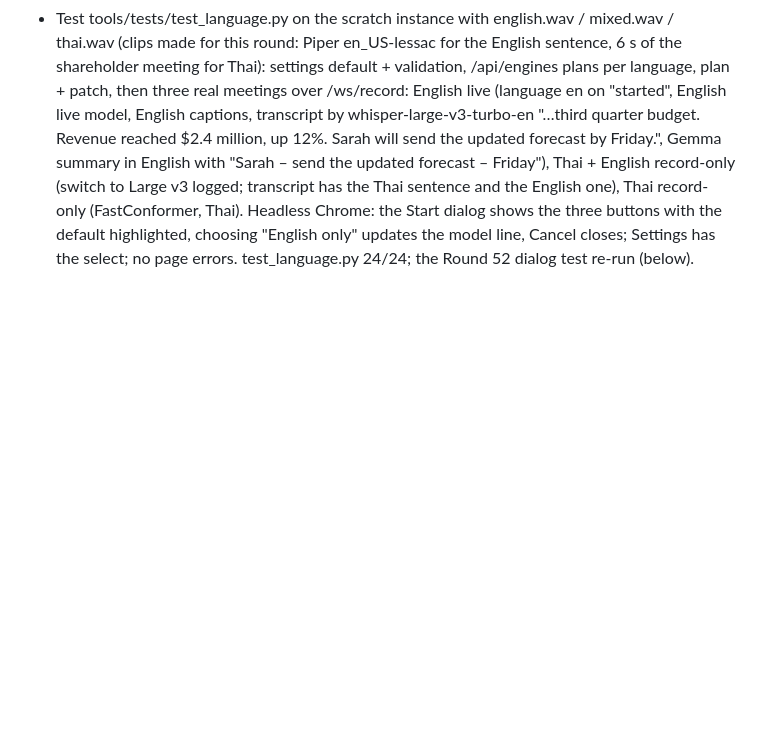
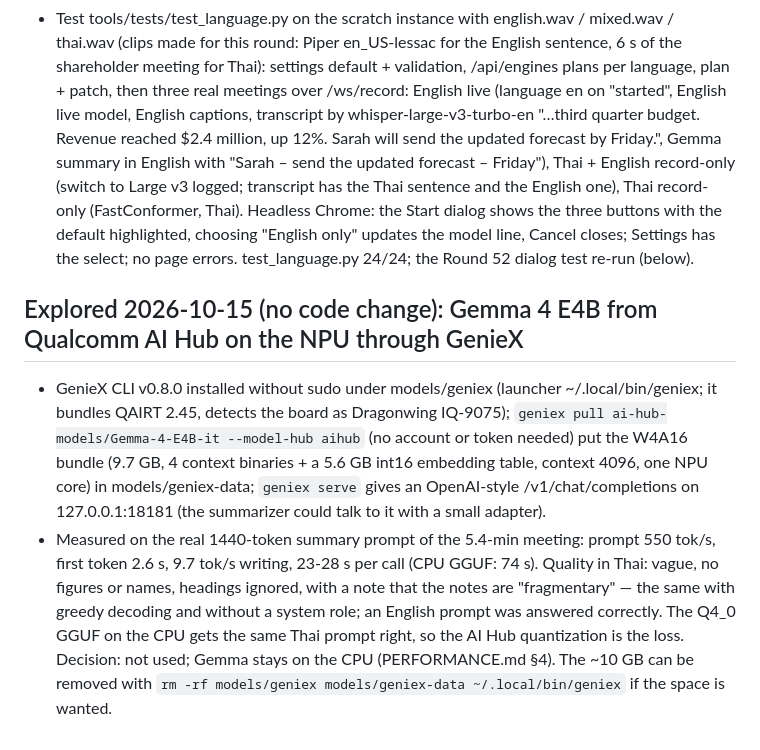
Before and after one commit to greenioiot/Secret, a Markdown page: PROGRESS.md, the part around the change. Drawn GitHub-style; blank space fills up the shorter version.

Commit message:
PROGRESS/PERFORMANCE: Gemma 4 E4B from Qualcomm AI Hub (GenieX, NPU) measured: fast but poor Thai, not used
Co-Authored-By: Claude Fable 5.1 <noreply@anthropic.com>

```diff
--- a/PROGRESS.md
+++ b/PROGRESS.md
@@ -713,3 +713,14 @@ and transcribed with correction by human afterward".
   Thai sentence and the English one), Thai record-only (FastConformer, Thai). Headless Chrome: the Start dialog shows the three buttons with the
   default highlighted, choosing "English only" updates the model line, Cancel closes; Settings has the select; no page errors. test_language.py 24/24;
   the Round 52 dialog test re-run (below).
+
+## Explored 2026-10-15 (no code change): Gemma 4 E4B from Qualcomm AI Hub on the NPU through GenieX
+- GenieX CLI v0.8.0 installed without sudo under models/geniex (launcher ~/.local/bin/geniex; it bundles QAIRT 2.45, detects the board as
+  Dragonwing IQ-9075); `geniex pull ai-hub-models/Gemma-4-E4B-it --model-hub aihub` (no account or token needed) put the W4A16 bundle (9.7 GB,
+  4 context binaries + a 5.6 GB int16 embedding table, context 4096, one NPU core) in models/geniex-data; `geniex serve` gives an OpenAI-style
+  /v1/chat/completions on 127.0.0.1:18181 (the summarizer could talk to it with a small adapter).
+- Measured on the real 1440-token summary prompt of the 5.4-min meeting: prompt 550 tok/s, first token 2.6 s, 9.7 tok/s writing, 23-28 s per
+  call (CPU GGUF: 74 s). Quality in Thai: vague, no figures or names, headings ignored, with a note that the notes are "fragmentary" — the same
+  with greedy decoding and without a system role; an English prompt was answered correctly. The Q4_0 GGUF on the CPU gets the same Thai prompt
+  right, so the AI Hub quantization is the loss. Decision: not used; Gemma stays on the CPU (PERFORMANCE.md §4). The ~10 GB can be removed with
+  `rm -rf models/geniex models/geniex-data ~/.local/bin/geniex` if the space is wanted.
```
Also changed, not shown: PERFORMANCE.md (+7 -0 lines).
